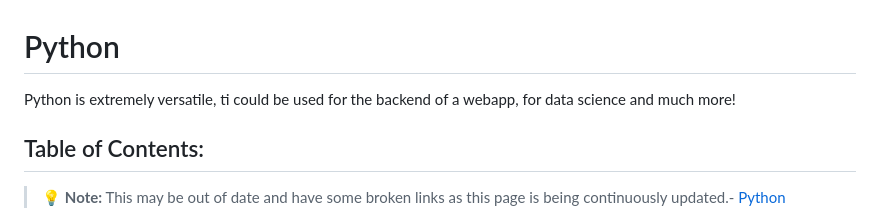
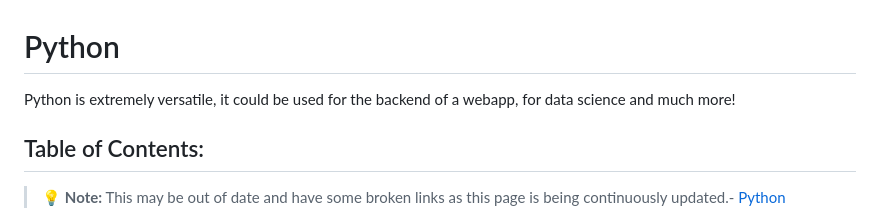
Before and after one commit to theLadEli/my-full-stack-journey, a Markdown page: Python/ReadMe.md, the part around the change. Rendered like a GitHub page.

Commit message:
Corrected miss-spellinmg

```diff
--- a/Python/ReadMe.md
+++ b/Python/ReadMe.md
@@ -1,5 +1,5 @@
 # Python
-Python is extremely versatile, ti could be used for the backend of a webapp, for data science and much more!
+Python is extremely versatile, it could be used for the backend of a webapp, for data science and much more!
 
 ## Table of Contents:
 > 💡 **Note:** This may be out of date and have some broken links as this page is being continuously updated.- [Python](#python)
```
